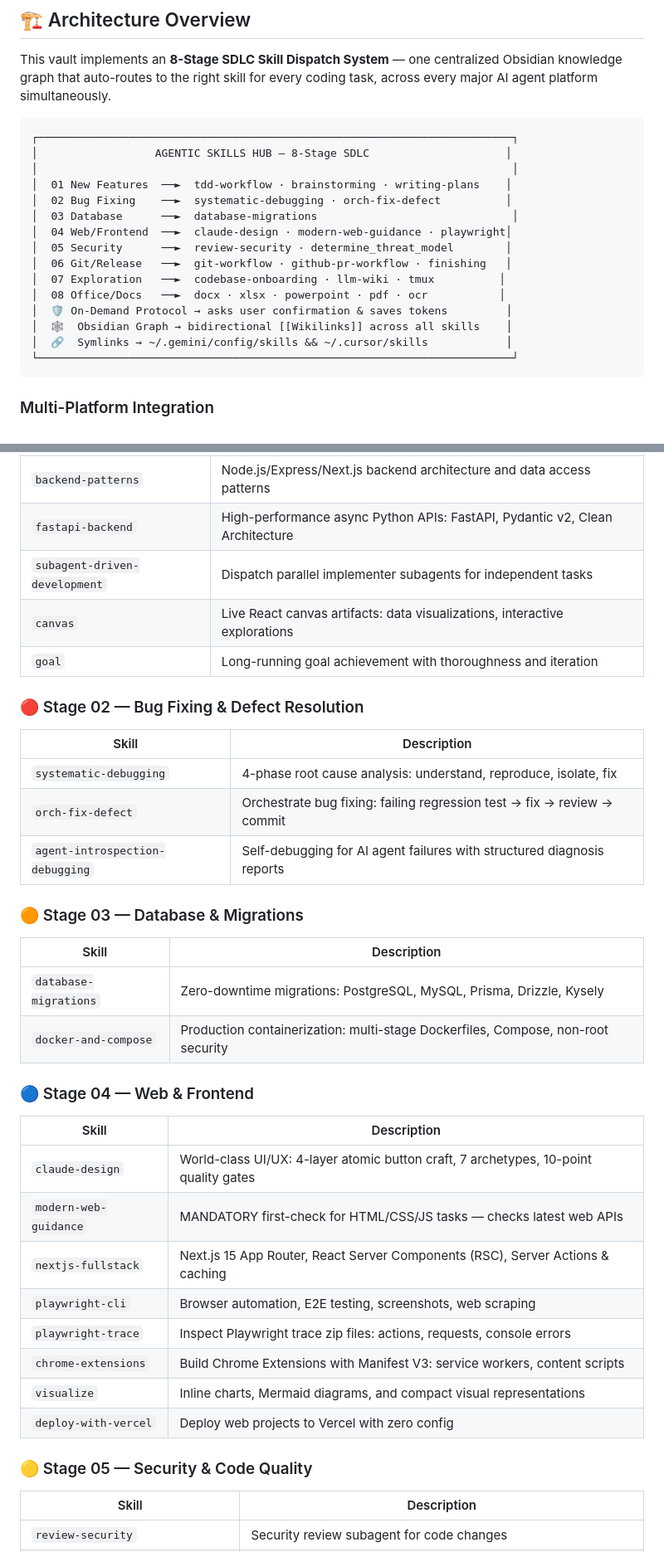
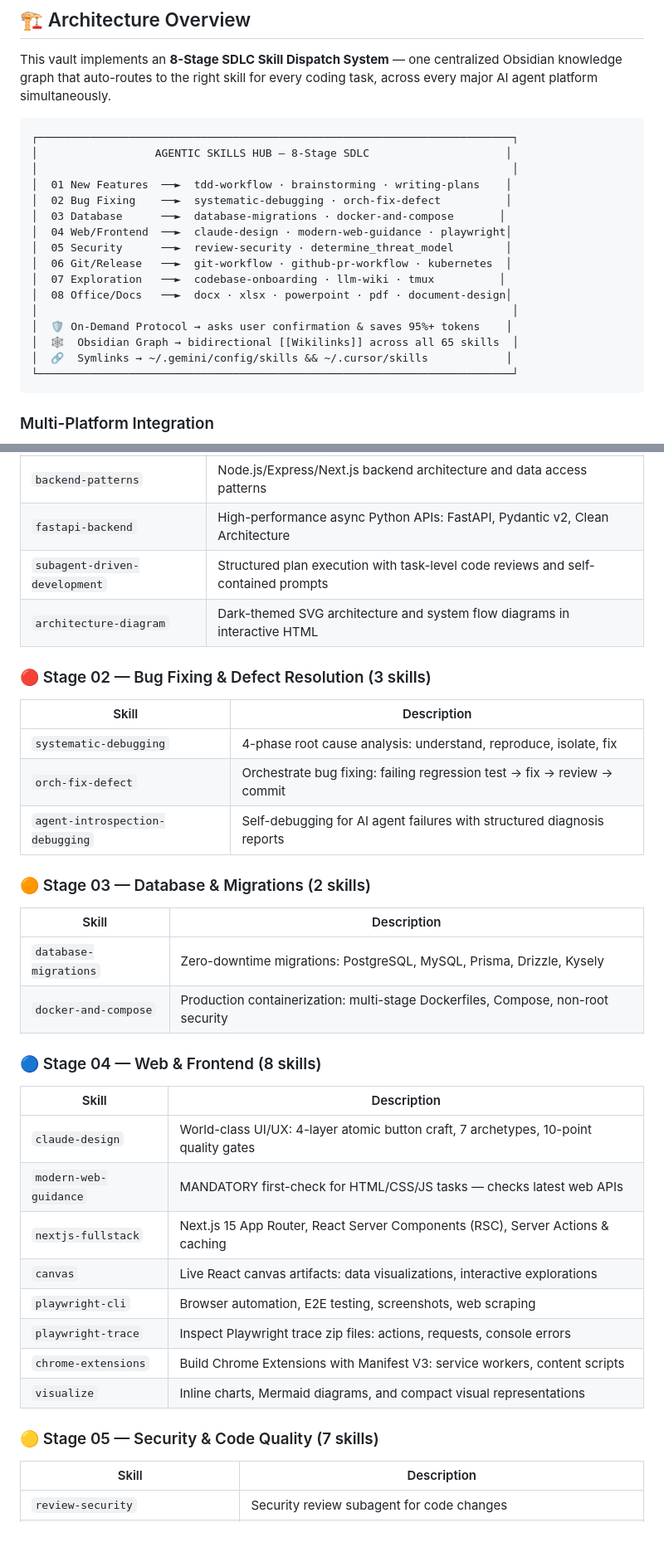
Before and after one commit to JameMy0001/antigravity-skills-hub, a Markdown page: README.md, 2 parts joined by grey strips. Shown at 83% size. Drawn GitHub-style.

````diff
--- a/README.md
+++ b/README.md
@@ -42,14 +45,15 @@ This vault implements an **8-Stage SDLC Skill Dispatch System** — one centrali
 │                                                                         │
 │  01 New Features  ──►  tdd-workflow · brainstorming · writing-plans    │
 │  02 Bug Fixing    ──►  systematic-debugging · orch-fix-defect          │
-│  03 Database      ──►  database-migrations                              │
+│  03 Database      ──►  database-migrations · docker-and-compose       │
 │  04 Web/Frontend  ──►  claude-design · modern-web-guidance · playwright│
 │  05 Security      ──►  review-security · determine_threat_model        │
-│  06 Git/Release   ──►  git-workflow · github-pr-workflow · finishing   │
+│  06 Git/Release   ──►  git-workflow · github-pr-workflow · kubernetes  │
 │  07 Exploration   ──►  codebase-onboarding · llm-wiki · tmux          │
-│  08 Office/Docs   ──►  docx · xlsx · powerpoint · pdf · ocr           │
-│  🛡️ On-Demand Protocol → asks user confirmation & saves tokens         │
-│  🕸️  Obsidian Graph → bidirectional [[Wikilinks]] across all skills    │
+│  08 Office/Docs   ──►  docx · xlsx · powerpoint · pdf · document-design│
+│                                                                         │
+│  🛡️ On-Demand Protocol → asks user confirmation & saves 95%+ tokens    │
+│  🕸️  Obsidian Graph → bidirectional [[Wikilinks]] across all 65 skills  │
 │  🔗  Symlinks → ~/.gemini/config/skills && ~/.cursor/skills            │
 └─────────────────────────────────────────────────────────────────────────┘
 ```
@@ -125,40 +148,35 @@ ln -s "$(pwd)/Skills" ~/.cursor/skills
 | `api-design` | REST API design: resources, status codes, pagination, versioning, rate limiting |
 | `backend-patterns` | Node.js/Express/Next.js backend architecture and data access patterns |
 | `fastapi-backend` | High-performance async Python APIs: FastAPI, Pydantic v2, Clean Architecture |
-| `subagent-driven-development` | Dispatch parallel implementer subagents for independent tasks |
-| `canvas` | Live React canvas artifacts: data visualizations, interactive explorations |
-| `goal` | Long-running goal achievement with thoroughness and iteration |
+| `subagent-driven-development` | Structured plan execution with task-level code reviews and self-contained prompts |
+| `architecture-diagram` | Dark-themed SVG architecture and system flow diagrams in interactive HTML |
 
-### 🔴 Stage 02 — Bug Fixing & Defect Resolution
-
+### 🔴 Stage 02 — Bug Fixing & Defect Resolution (3 skills)
 | Skill | Description |
 |---|---|
 | `systematic-debugging` | 4-phase root cause analysis: understand, reproduce, isolate, fix |
 | `orch-fix-defect` | Orchestrate bug fixing: failing regression test → fix → review → commit |
 | `agent-introspection-debugging` | Self-debugging for AI agent failures with structured diagnosis reports |
 
-### 🟠 Stage 03 — Database & Migrations
-
+### 🟠 Stage 03 — Database & Migrations (2 skills)
 | Skill | Description |
 |---|---|
 | `database-migrations` | Zero-downtime migrations: PostgreSQL, MySQL, Prisma, Drizzle, Kysely |
 | `docker-and-compose` | Production containerization: multi-stage Dockerfiles, Compose, non-root security |
 
-### 🔵 Stage 04 — Web & Frontend
-
+### 🔵 Stage 04 — Web & Frontend (8 skills)
 | Skill | Description |
 |---|---|
 | `claude-design` | World-class UI/UX: 4-layer atomic button craft, 7 archetypes, 10-point quality gates |
 | `modern-web-guidance` | MANDATORY first-check for HTML/CSS/JS tasks — checks latest web APIs |
 | `nextjs-fullstack` | Next.js 15 App Router, React Server Components (RSC), Server Actions & caching |
+| `canvas` | Live React canvas artifacts: data visualizations, interactive explorations |
 | `playwright-cli` | Browser automation, E2E testing, screenshots, web scraping |
 | `playwright-trace` | Inspect Playwright trace zip files: actions, requests, console errors |
 | `chrome-extensions` | Build Chrome Extensions with Manifest V3: service workers, content scripts |
 | `visualize` | Inline charts, Mermaid diagrams, and compact visual representations |
-| `deploy-with-vercel` | Deploy web projects to Vercel with zero config |
 
-### 🟡 Stage 05 — Security & Code Quality
-
+### 🟡 Stage 05 — Security & Code Quality (7 skills)
 | Skill | Description |
 |---|---|
 | `review-security` | Security review subagent for code changes |
````
Also changed, not shown: other parts of README.md (+89 -64 lines).
